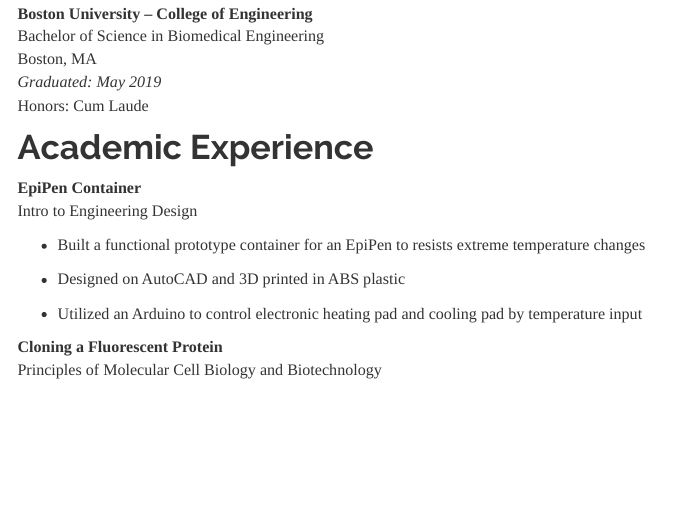
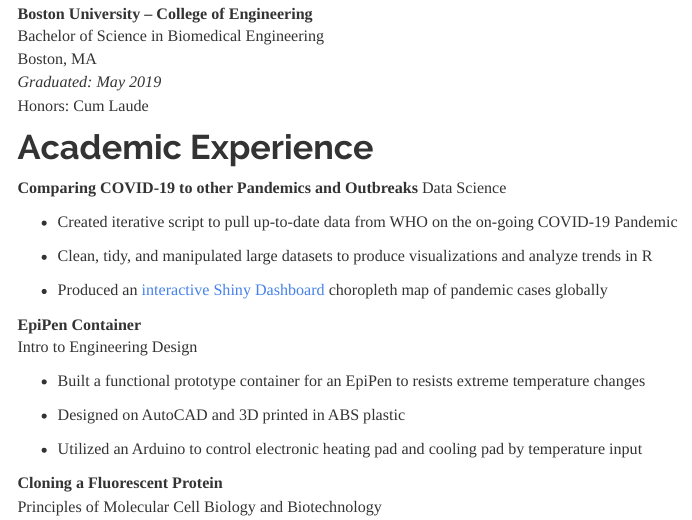
Before and after one commit to jak2312/jak2312.github.io, an R Markdown document (about.Rmd): the page in a window 1100 px wide, from 300 px down. Rendered offline with R 4.5, knitr and Pandoc, with nearby package versions; menus at the side of the page are left out.

Commit message:
added project to academic experience

```diff
--- a/_site.yml
+++ b/_site.yml
@@ -5,8 +5,6 @@
   right:
     - text: "About"
       href: about.html
-    - text: "Dashboard"
-      href: dashboard.html
     - icon: fa-envelope fa-lg
       href: mailto:<jaredk1097@gmail.com>
     - icon: fa-github fa-lg
--- a/about.Rmd
+++ b/about.Rmd
@@ -22,6 +22,15 @@
 
 
 # Academic Experience
+
+**Comparing COVID-19 to other Pandemics and Outbreaks**
+Data Science
+
+* Created iterative script to pull up-to-date data from WHO on the on-going COVID-19 Pandemic
+
+* Clean, tidy, and manipulated large datasets to produce visualizations and analyze trends in R
+
+* Produced an [interactive Shiny Dashboard](https://jak2312.shinyapps.io/shiny_dashboard/) choropleth map of pandemic cases globally
 
 **EpiPen Container**
 Intro to Engineering Design
```
Also changed, not shown: dashboard.html.
